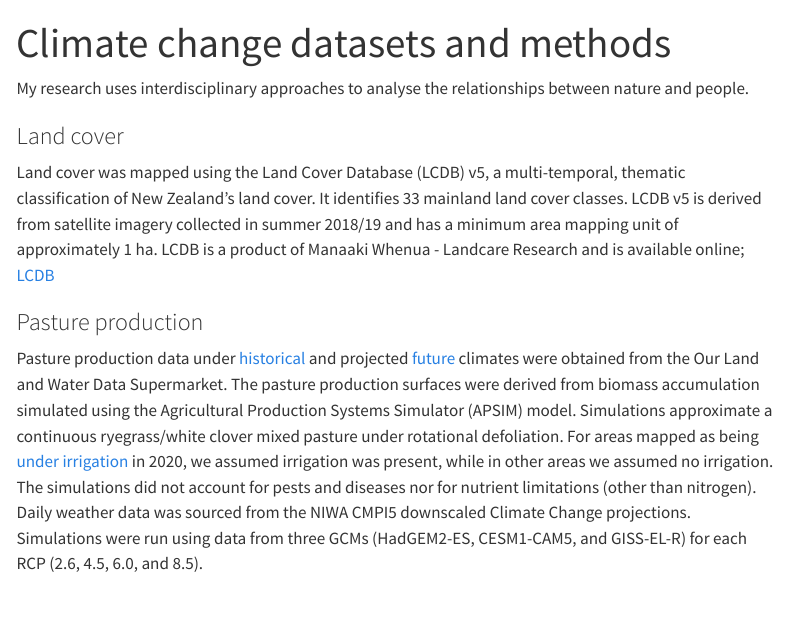
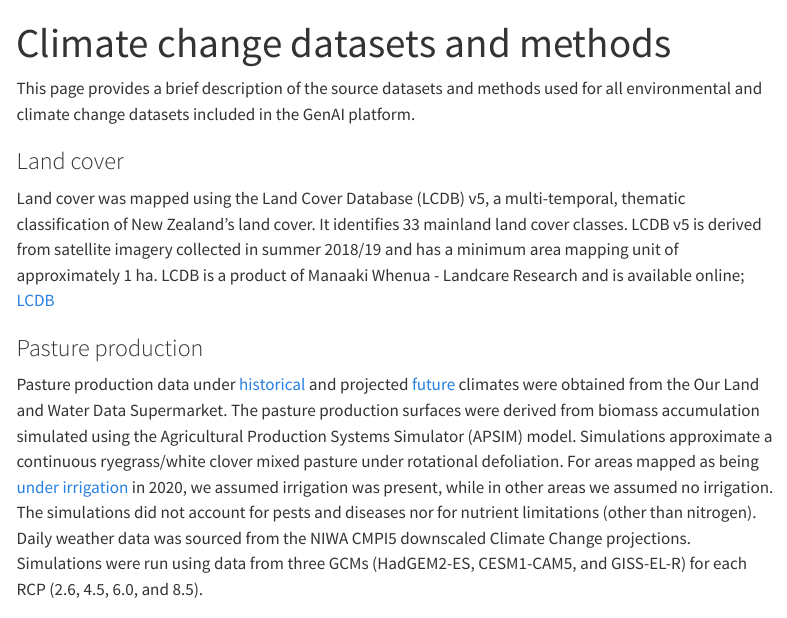
Before and after one commit to drexrichards/drexrichards.github.io, a Quarto document (methods.qmd): the page in a window 1100 px wide, from its top. Rendered offline with R 4.5, knitr and Pandoc in place of Quarto, with nearby package versions; menus at the side of the page are left out.

Commit message:
corrected methods

```diff
--- a/methods.qmd
+++ b/methods.qmd
@@ -2,7 +2,7 @@
 title: "Climate change datasets and methods"
 ---
 
-My research uses interdisciplinary approaches to analyse the relationships between nature and people.
+This page provides a brief description of the source datasets and methods used for all environmental and climate change datasets included in the GenAI platform.
 
 ### Land cover
 
```
Also changed, not shown: docs/search.json, 1 other file.
